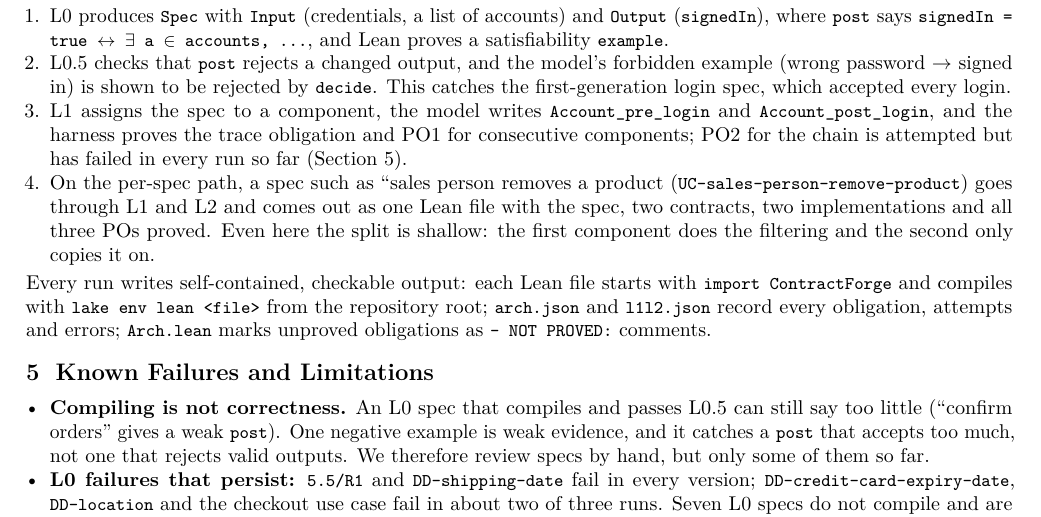
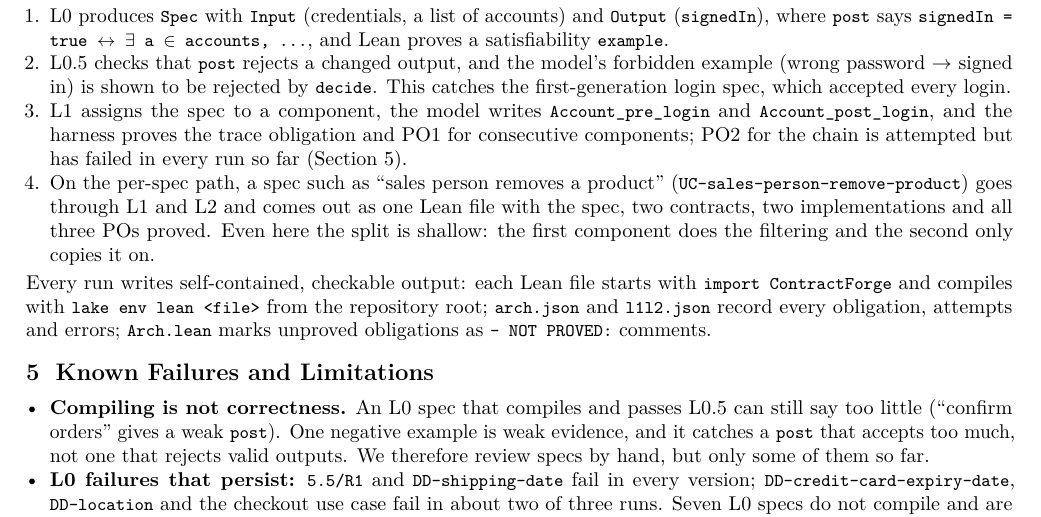
Before and after one commit to Ohshit-ak/AUTOSE-Leaniers, a LaTeX document (submissions/midsubmission_report.tex): part of page 3 of 4, cut so that both start at the same text. Compiled offline with pdfLaTeX.

Commit message:
submissions: fix quote in report

```diff
--- a/submissions/midsubmission_report.tex
+++ b/submissions/midsubmission_report.tex
@@ -163,7 +163,7 @@ Run on the gamma~j SRS (an online shop with accounts, a cart, products and order
 \item L0 produces \code{Spec} with \code{Input} (credentials, a list of accounts) and \code{Output} (\code{signedIn}), where \code{post} says \code{signedIn = true $\leftrightarrow$ $\exists$ a $\in$ accounts, \ldots}, and Lean proves a satisfiability \code{example}.
 \item L0.5 checks that \code{post} rejects a changed output, and the model's forbidden example (wrong password $\to$ signed in) is shown to be rejected by \code{decide}. This catches the first-generation login spec, which accepted every login.
 \item L1 assigns the spec to a component, the model writes \code{Account\_pre\_login} and \code{Account\_post\_login}, and the harness proves the trace obligation and PO1 for consecutive components; PO2 for the chain is attempted but has failed in every run so far (Section~5).
-\item On the per-spec path, a spec such as ``sales person removes a product (\code{UC-sales-person-remove-product}) goes through L1 and L2 and comes out as one Lean file with the spec, two contracts, two implementations and all three POs proved. Even here the split is shallow: the first component does the filtering and the second only copies it on.
+\item On the per-spec path, a spec such as ``sales person removes a product'' (\code{UC-sales-person-remove-product}) goes through L1 and L2 and comes out as one Lean file with the spec, two contracts, two implementations and all three POs proved. Even here the split is shallow: the first component does the filtering and the second only copies it on.
 \end{enumerate}
 Every run writes self-contained, checkable output: each Lean file starts with \code{import ContractForge} and compiles with \code{lake env lean <file>} from the repository root; \code{arch.json} and \code{l1l2.json} record every obligation, attempts and errors; \code{Arch.lean} marks unproved obligations as \code{-- NOT PROVED:} comments.
 
```
Also changed, not shown: submissions/midsubmission_report.pdf.
